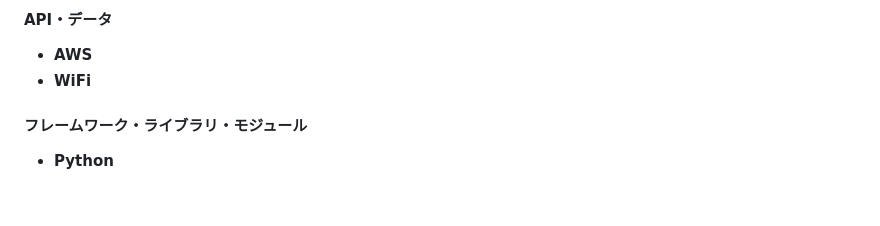
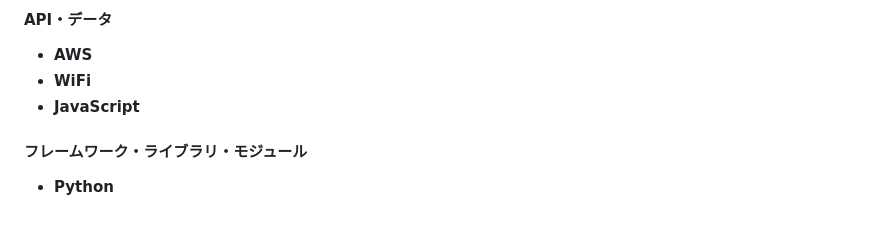
Before and after one commit to jphacks/ng_2612, a Markdown page: README.md, the part around the change. GitHub-like rendering.

Commit message:
Add JavaScript to API section in README

```diff
--- a/README.md
+++ b/README.md
@@ -48,6 +48,7 @@
 #### API・データ
 * **AWS**
 * **WiFi**
+* **JavaScript**
 
 #### フレームワーク・ライブラリ・モジュール
 *  **Python**
```
